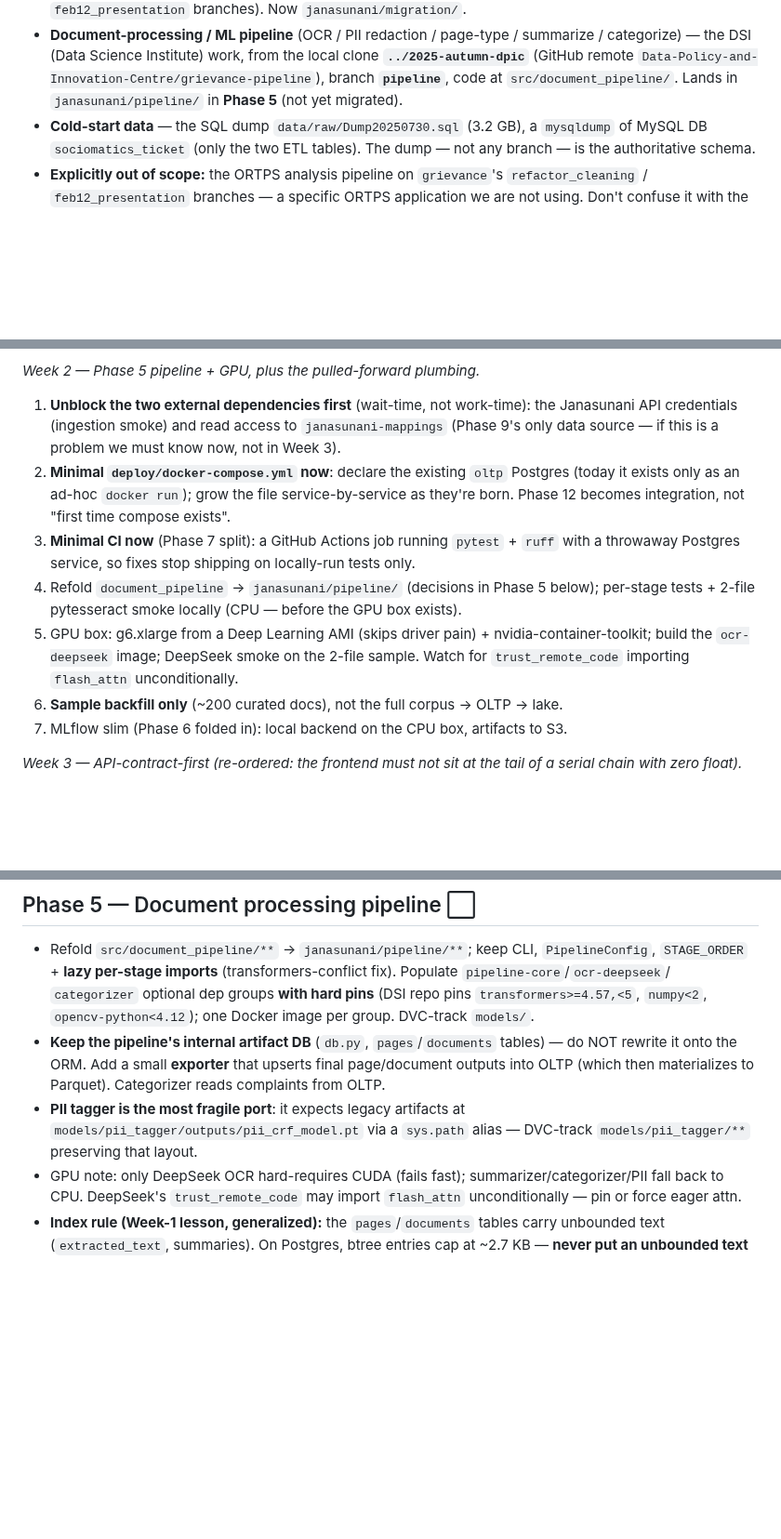
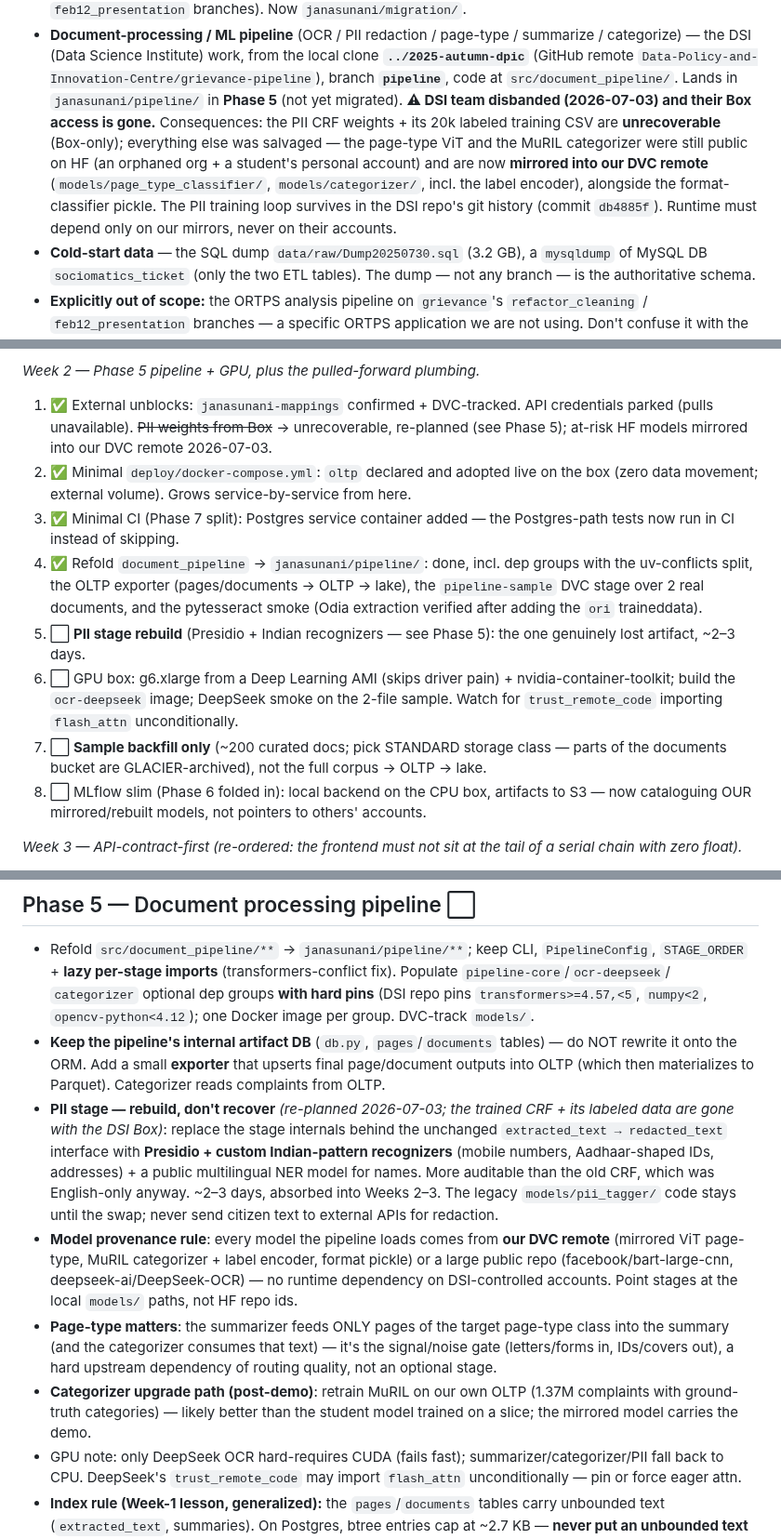
Before and after one commit to Data-Policy-and-Innovation-Centre/janasunani, a Markdown page: docs/ROADMAP.md, 3 parts joined by grey strips. Shown at 93% size. Rendered like a GitHub page; blank space fills up the shorter version.

Commit message:
docs(roadmap): DSI-loss contingency — rebuild PII, mirror all models
DSI team disbanded and Box access is gone: the PII CRF weights + 20k
labeled CSV are unrecoverable. Everything else salvaged — the page-type
ViT and MuRIL categorizer were still public on HF (orphaned org + a
student's personal account) and are mirrored into our DVC remote; the
training loop survives at DSI-repo commit db4885f.

Phase 5 re-planned: PII stage rebuilt on Presidio + Indian-pattern
recognizers behind the unchanged stage interface (~2-3 days); model
provenance rule (runtime loads only our mirrors / large public repos);
page-type recorded as the signal/noise gate feeding summarize->categorize
(hard dependency of routing quality); categorizer retrain on our own
1.37M labeled complaints as the post-demo upgrade. Week-2 checklist
re-statused; resolved open items closed out.

Co-Authored-By: Claude Fable 5 <noreply@anthropic.com>

```diff
--- a/docs/ROADMAP.md
+++ b/docs/ROADMAP.md
@@ -41,6 +41,14 @@ result below was verified on a local dev machine (macOS, `uv` + Docker).
   `Data-Policy-and-Innovation-Centre/grievance-pipeline`), branch **`pipeline`**,
   code at `src/document_pipeline/`. Lands in `janasunani/pipeline/` in **Phase 5**
   (not yet migrated).
+  **⚠ DSI team disbanded (2026-07-03) and their Box access is gone.** Consequences:
+  the PII CRF weights + its 20k labeled training CSV are **unrecoverable** (Box-only);
+  everything else was salvaged — the page-type ViT and the MuRIL categorizer were
+  still public on HF (an orphaned org + a student's personal account) and are now
+  **mirrored into our DVC remote** (`models/page_type_classifier/`, `models/categorizer/`,
+  incl. the label encoder), alongside the format-classifier pickle. The PII training
+  loop survives in the DSI repo's git history (commit `db4885f`). Runtime must depend
+  only on our mirrors, never on their accounts.
 - **Cold-start data** — the SQL dump `data/raw/Dump20250730.sql` (3.2 GB), a
   `mysqldump` of MySQL DB `sociomatics_ticket` (only the two ETL tables). The dump
   — not any branch — is the authoritative schema.
@@ -99,22 +107,26 @@ Postgres via a dialect-compiled expression + Alembic revision). *Still pending:*
 ingestion smoke — blocked on the Janasunani API credentials.
 
 *Week 2 — Phase 5 pipeline + GPU, plus the pulled-forward plumbing.*
-1. **Unblock the two external dependencies first** (wait-time, not work-time): the
-   Janasunani API credentials (ingestion smoke) and read access to
-   `janasunani-mappings` (Phase 9's only data source — if this is a problem we must
-   know now, not in Week 3).
-2. **Minimal `deploy/docker-compose.yml` now**: declare the existing `oltp` Postgres
-   (today it exists only as an ad-hoc `docker run`); grow the file service-by-service
-   as they're born. Phase 12 becomes integration, not "first time compose exists".
-3. **Minimal CI now** (Phase 7 split): a GitHub Actions job running `pytest` + `ruff`
-   with a throwaway Postgres service, so fixes stop shipping on locally-run tests only.
-4. Refold `document_pipeline` → `janasunani/pipeline/` (decisions in Phase 5 below);
-   per-stage tests + 2-file pytesseract smoke locally (CPU — before the GPU box exists).
-5. GPU box: g6.xlarge from a Deep Learning AMI (skips driver pain) +
+1. ✅ External unblocks: `janasunani-mappings` confirmed + DVC-tracked. API credentials
+   parked (pulls unavailable). ~~PII weights from Box~~ → unrecoverable, re-planned
+   (see Phase 5); at-risk HF models mirrored into our DVC remote 2026-07-03.
+2. ✅ Minimal `deploy/docker-compose.yml`: `oltp` declared and adopted live on the box
+   (zero data movement; external volume). Grows service-by-service from here.
+3. ✅ Minimal CI (Phase 7 split): Postgres service container added — the Postgres-path
+   tests now run in CI instead of skipping.
+4. ✅ Refold `document_pipeline` → `janasunani/pipeline/`: done, incl. dep groups with
+   the uv-conflicts split, the OLTP exporter (pages/documents → OLTP → lake), the
+   `pipeline-sample` DVC stage over 2 real documents, and the pytesseract smoke
+   (Odia extraction verified after adding the `ori` traineddata).
+5. ⬜ **PII stage rebuild** (Presidio + Indian recognizers — see Phase 5): the one
+   genuinely lost artifact, ~2–3 days.
+6. ⬜ GPU box: g6.xlarge from a Deep Learning AMI (skips driver pain) +
    nvidia-container-toolkit; build the `ocr-deepseek` image; DeepSeek smoke on the
    2-file sample. Watch for `trust_remote_code` importing `flash_attn` unconditionally.
-6. **Sample backfill only** (~200 curated docs), not the full corpus → OLTP → lake.
-7. MLflow slim (Phase 6 folded in): local backend on the CPU box, artifacts to S3.
+7. ⬜ **Sample backfill only** (~200 curated docs; pick STANDARD storage class — parts
+   of the documents bucket are GLACIER-archived), not the full corpus → OLTP → lake.
+8. ⬜ MLflow slim (Phase 6 folded in): local backend on the CPU box, artifacts to S3 —
+   now cataloguing OUR mirrored/rebuilt models, not pointers to others' accounts.
 
 *Week 3 — API-contract-first (re-ordered: the frontend must not sit at the tail of a
 serial chain with zero float).*
@@ -265,9 +277,23 @@ Parquet. Cover counts, idempotency, malformed inputs, the source→field mapping
 - **Keep the pipeline's internal artifact DB** (`db.py`, `pages`/`documents` tables) — do NOT rewrite it
   onto the ORM. Add a small **exporter** that upserts final page/document outputs into OLTP (which then
   materializes to Parquet). Categorizer reads complaints from OLTP.
-- **PII tagger is the most fragile port**: it expects legacy artifacts at
-  `models/pii_tagger/outputs/pii_crf_model.pt` via a `sys.path` alias — DVC-track `models/pii_tagger/**`
-  preserving that layout.
+- **PII stage — rebuild, don't recover** *(re-planned 2026-07-03; the trained CRF + its labeled data
+  are gone with the DSI Box)*: replace the stage internals behind the unchanged
+  `extracted_text → redacted_text` interface with **Presidio + custom Indian-pattern recognizers**
+  (mobile numbers, Aadhaar-shaped IDs, addresses) + a public multilingual NER model for names.
+  More auditable than the old CRF, which was English-only anyway. ~2–3 days, absorbed into Weeks 2–3.
+  The legacy `models/pii_tagger/` code stays until the swap; never send citizen text to external
+  APIs for redaction.
+- **Model provenance rule**: every model the pipeline loads comes from **our DVC remote** (mirrored
+  ViT page-type, MuRIL categorizer + label encoder, format pickle) or a large public repo
+  (facebook/bart-large-cnn, deepseek-ai/DeepSeek-OCR) — no runtime dependency on DSI-controlled
+  accounts. Point stages at the local `models/` paths, not HF repo ids.
+- **Page-type matters**: the summarizer feeds ONLY pages of the target page-type class into the
+  summary (and the categorizer consumes that text) — it's the signal/noise gate (letters/forms in,
+  IDs/covers out), a hard upstream dependency of routing quality, not an optional stage.
+- **Categorizer upgrade path (post-demo)**: retrain MuRIL on our own OLTP (1.37M complaints with
+  ground-truth categories) — likely better than the student model trained on a slice; the mirrored
+  model carries the demo.
 - GPU note: only DeepSeek OCR hard-requires CUDA (fails fast); summarizer/categorizer/PII fall back to
   CPU. DeepSeek's `trust_remote_code` may import `flash_attn` unconditionally — pin or force eager attn.
 - **Index rule (Week-1 lesson, generalized):** the `pages`/`documents` tables carry unbounded text
```
Also changed, not shown: other parts of docs/ROADMAP.md (+4 -1 lines).
